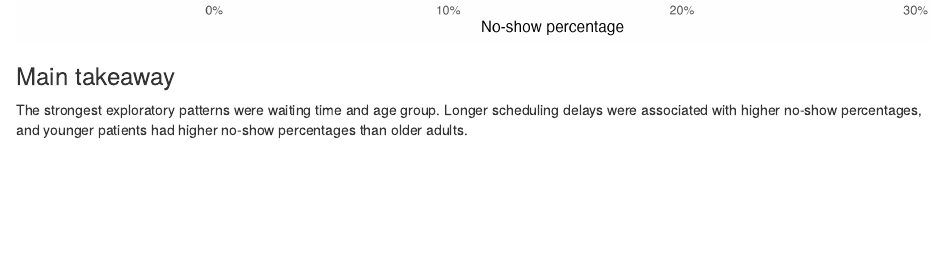
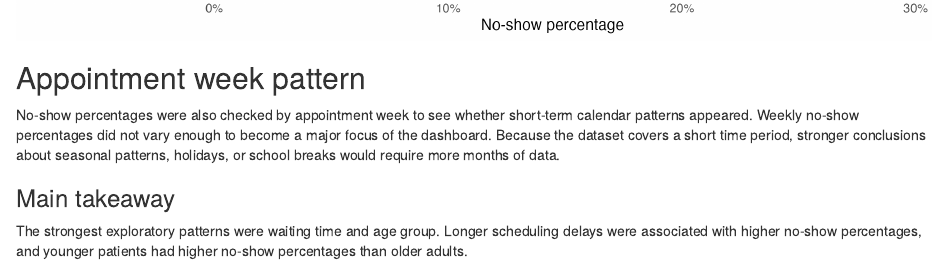
Before and after one commit to verokurka/Medical-Appointment-No-Show-Risk-Dashboard, an R Markdown document (case_study_notes.Rmd): the page in a window 1100 px wide, from 5090 px down before the commit and from 5100 px down after it. Rendered offline with R 4.5, knitr and Pandoc, with nearby package versions.

Commit message:
Update case_study_notes.Rmd

```diff
--- a/case_study_notes.Rmd
+++ b/case_study_notes.Rmd
@@ -62,6 +62,10 @@ Some neighbourhoods had higher no-show percentages than others. These findings s
 
 ![](outputs/charts/no_show_by_neighbourhood_min100_top15.png)
 
+## Appointment week pattern
+
+No-show percentages were also checked by appointment week to see whether short-term calendar patterns appeared. Weekly no-show percentages did not vary enough to become a major focus of the dashboard. Because the dataset covers a short time period, stronger conclusions about seasonal patterns, holidays, or school breaks would require more months of data.
+
 ### Main takeaway
 
 The strongest exploratory patterns were waiting time and age group. Longer scheduling delays were associated with higher no-show percentages, and younger patients had higher no-show percentages than older adults.
```
